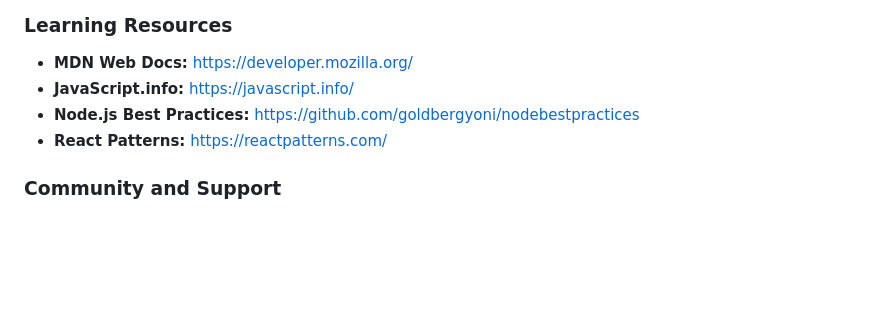
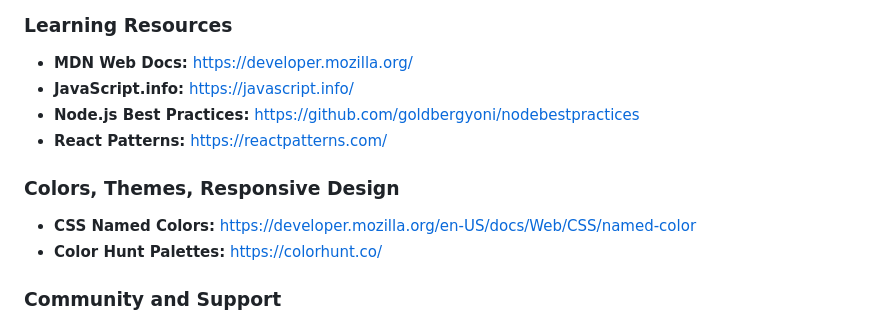
Before and after one commit to HelloImKevo/UdemyFullStackWebReact, a Markdown page: README.md, the part around the change. Rendered like a GitHub page; blank space fills up the shorter version.

Commit message:
Add resource links to Colors, Themes, Responsive Design

```diff
--- a/README.md
+++ b/README.md
@@ -597,6 +597,10 @@ git commit -m "Resolve merge conflicts"
 - **Node.js Best Practices:** https://github.com/goldbergyoni/nodebestpractices
 - **React Patterns:** https://reactpatterns.com/
 
+### Colors, Themes, Responsive Design
+- **CSS Named Colors:** https://developer.mozilla.org/en-US/docs/Web/CSS/named-color
+- **Color Hunt Palettes:** https://colorhunt.co/
+
 ### Community and Support
 - **Stack Overflow:** https://stackoverflow.com/
 - **Reddit r/webdev:** https://www.reddit.com/r/webdev/
```
